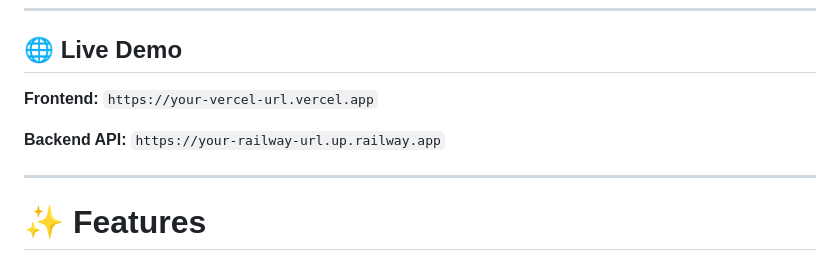
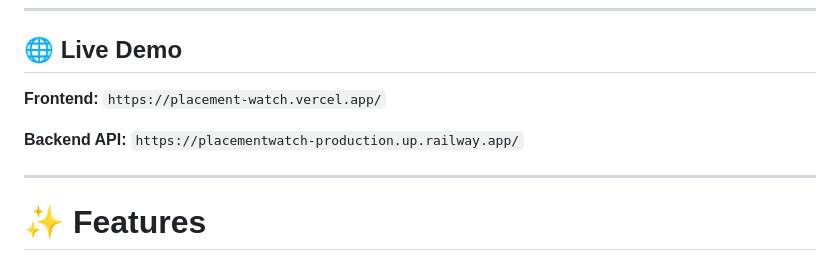
Before and after one commit to Mayukh-71/PlacementWatch, a Markdown page: README.md, the part around the change. Rendered like a GitHub page.

```diff
--- a/README.md
+++ b/README.md
@@ -10,9 +10,9 @@ The application integrates a modern web stack with Machine Learning, providing r
 
 ## 🌐 Live Demo
 
-**Frontend:** `https://your-vercel-url.vercel.app`
+**Frontend:** `https://placement-watch.vercel.app/`
 
-**Backend API:** `https://your-railway-url.up.railway.app`
+**Backend API:** `https://placementwatch-production.up.railway.app/`
 
 ---
 
```
